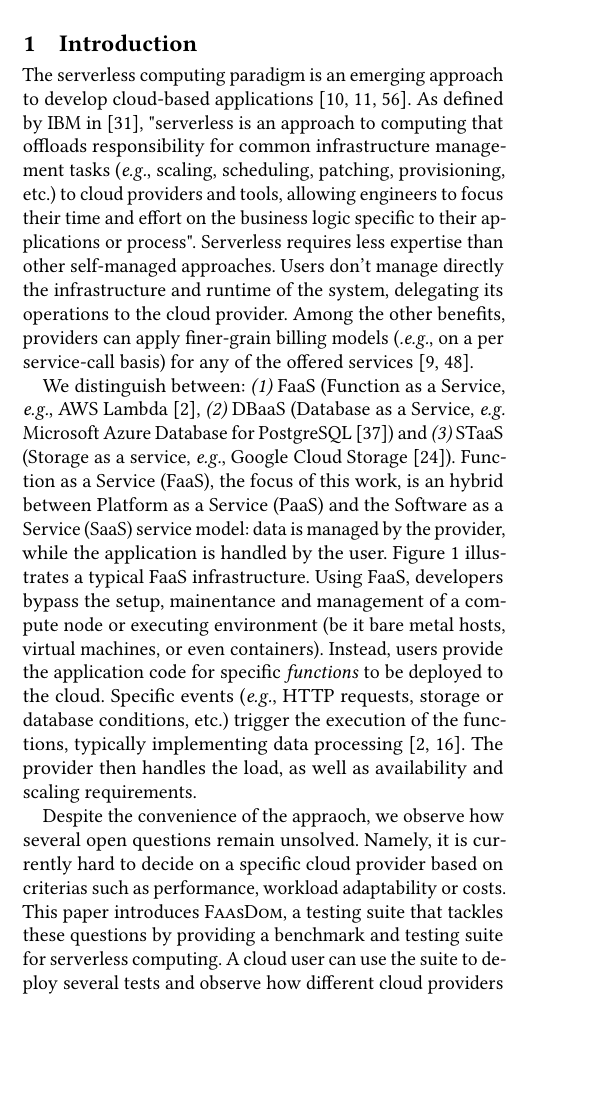
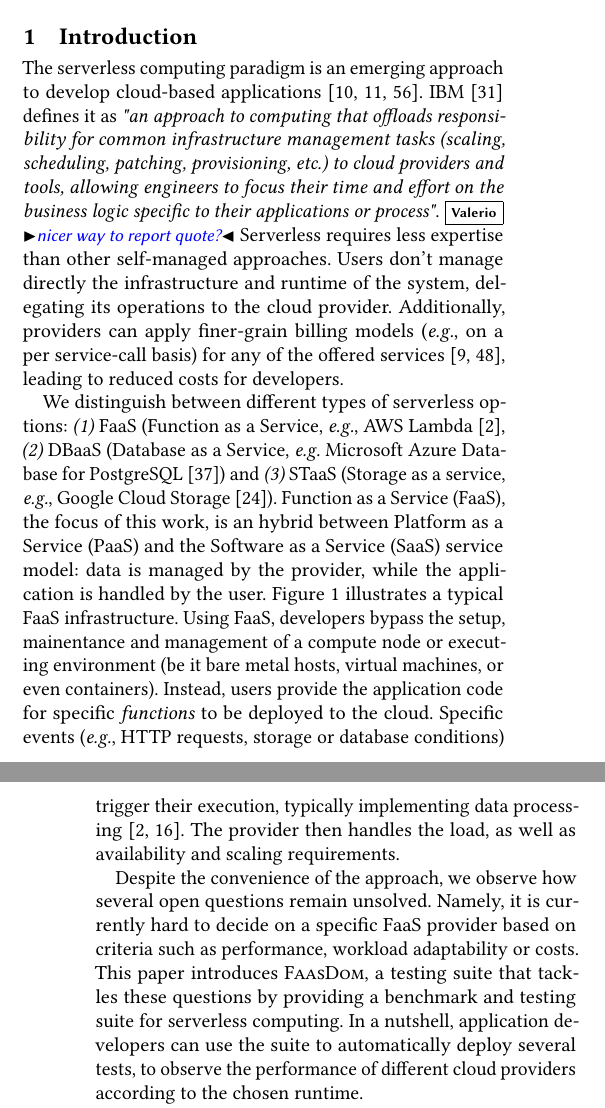
Before and after one commit to faas-benchmarking/faasdom, a LaTeX paper (report/DEBS20/main.tex, which reads report/DEBS20/introduction.tex): part of one column of page 1 of 14 before the commit and two parts of the columns of pages 1 and 2 of 14 after it, the two joined at a grey line, cut so that both start at the same text, the shorter picture padded with empty space. Compiled offline with pdfLaTeX.

Commit message:
some rephrasing in intro, running title

```diff
--- a/report/DEBS20/introduction.tex
+++ b/report/DEBS20/introduction.tex
@@ -7,22 +7,10 @@
 %Furthermore most businesses want to focus on their core business which many times means using computing resources and tools instead of managing them.\\
 %This thesis is going to investigate a specific region of cloud computing; generally known as
 The serverless computing paradigm is an emerging approach to develop cloud-based applications~\cite{Baldini2017, riseofserverless, vanEyk:2017:SCG:3154847.3154848}.
-As defined by \gls{IBM} in \cite{serverlessibm}, "serverless is an approach to computing that offloads responsibility for common infrastructure management tasks (\emph{e.g.}, scaling, scheduling, patching, provisioning, etc.) to cloud providers and tools, allowing engineers to focus their time and effort on the business logic specific to their applications or process".
+\gls{IBM}~\cite{serverlessibm} defines it as \emph{"an approach to computing that offloads responsibility for common infrastructure management tasks (scaling, scheduling, patching, provisioning, etc.) to cloud providers and tools, allowing engineers to focus their time and effort on the business logic specific to their applications or process"}.\vs{nicer way to report quote?}
 Serverless requires less expertise than other self-managed approaches.
 Users don't manage directly the infrastructure and runtime of the system, delegating its operations to the cloud provider.
-Among the other benefits, providers can apply finer-grain billing models (\emph{.e.g.}, on a per service-call basis) for any of the offered services~\cite{serverlessaws, serverlessazure}.
-
-%Using serverless technologies requires much less expertise than non serverless self managed implementations.
-%Although those technologies might come with certain limitations or performance bottlenecks that won't fit to the user's needs.\\
-%The most important key features of serverless computing are the following:
-%No server or infrastructure management of the user is required, the workload is scaled dynamically and automatically and it is usually paid per usage, e.g. only charged for the occupied storage in a service \cite{serverlessaws, serverlessazure}.\\
-We distinguish between: \emph{(1)} FaaS (Function as a Service, \emph{e.g.}, \gls{AWS} Lambda~\cite{AWSLambda}, \emph{(2)} DBaaS (Database as a Service, \emph{e.g.} Microsoft Azure Database for PostgreSQL~\cite{AzureDBaaS}) and \emph{(3)} STaaS (Storage as a service, \emph{e.g.}, Google Cloud Storage~\cite{serverlessgoogle}).
-\gls{FaaS}, the focus of this work, is an hybrid between \gls{PaaS} and the \gls{SaaS} service model:  data is managed by the provider, while the application is handled by the user.
-Figure \ref{fig:faas_arch} illustrates a typical \gls{FaaS} infrastructure.
-Using \gls{FaaS}, developers bypass the setup, mainentance and management of a compute node or executing environment (be it bare metal hosts, virtual machines, or even containers). % don't need to setup or manage its operating system.
-Instead, users provide the application code for specific \emph{functions} to be deployed to the cloud.
-Specific events  (\emph{e.g.}, \gls{HTTP} requests, storage or database conditions, etc.) trigger the execution of the functions, typically implementing data processing~\cite{AWSLambda, GoogleFunctions}.
-The provider then handles the load, as well as availability and scaling requirements. % the application generates and other important elements like availability and scaling. Hence, the name function is often used.\\
+Additionally, providers can apply finer-grain billing models (\emph{e.g.}, on a per service-call basis) for any of the offered services~\cite{serverlessaws, serverlessazure}, leading to reduced costs for developers.
 
 \begin{figure}[!t]
 \begin{center}
@@ -31,6 +19,19 @@ The provider then handles the load, as well as availability and scaling requirem
 \caption{\vs{TO REDO: identify which components are being benchmarked. Serverless FaaS platform architecture}\cite{riseofserverless}\label{fig:faas_arch}}
 \end{center}
 \end{figure}
+%Using serverless technologies requires much less expertise than non serverless self managed implementations.
+%Although those technologies might come with certain limitations or performance bottlenecks that won't fit to the user's needs.\\
+%The most important key features of serverless computing are the following:
+%No server or infrastructure management of the user is required, the workload is scaled dynamically and automatically and it is usually paid per usage, e.g. only charged for the occupied storage in a service \cite{serverlessaws, serverlessazure}.\\
+We distinguish between different types of serverless options: \emph{(1)} FaaS (Function as a Service, \emph{e.g.}, \gls{AWS} Lambda~\cite{AWSLambda}, \emph{(2)} DBaaS (Database as a Service, \emph{e.g.} Microsoft Azure Database for PostgreSQL~\cite{AzureDBaaS}) and \emph{(3)} STaaS (Storage as a service, \emph{e.g.}, Google Cloud Storage~\cite{serverlessgoogle}).
+\gls{FaaS}, the focus of this work, is an hybrid between \gls{PaaS} and the \gls{SaaS} service model:  data is managed by the provider, while the application is handled by the user.
+Figure \ref{fig:faas_arch} illustrates a typical \gls{FaaS} infrastructure.
+Using \gls{FaaS}, developers bypass the setup, mainentance and management of a compute node or executing environment (be it bare metal hosts, virtual machines, or even containers). % don't need to setup or manage its operating system.
+Instead, users provide the application code for specific \emph{functions} to be deployed to the cloud.
+Specific events (\emph{e.g.}, \gls{HTTP} requests, storage or database conditions) trigger their execution, typically implementing data processing~\cite{AWSLambda, GoogleFunctions}.
+The provider then handles the load, as well as availability and scaling requirements. % the application generates and other important elements like availability and scaling. Hence, the name function is often used.\\
+
+
 %(see figure \ref{fig:iaas}).
 %With most cloud service providers, the user can upload an application (this can be in the form of source code, binaries or even a Docker image) and define a trigger (\gls{HTTP}, Storage, Database, etc.) which invokes the function.
 %This can be useful for application backends and data processing \cite{AWSLambda, GoogleFunctions}.
@@ -38,12 +39,13 @@ The provider then handles the load, as well as availability and scaling requirem
 %They can for example create a backend service without thinking about hardware and server management.
 
 
-Despite the convenience of the appraoch, we observe how several open questions remain unsolved. %some issues remain unresolved and some questions stay open.
-Namely, it is currently hard to decide on a specific cloud provider based on criterias such as performance, workload adaptability or costs.
+Despite the convenience of the approach, we observe how several open questions remain unsolved. %some issues remain unresolved and some questions stay open.
+Namely, it is currently hard to decide on a specific \gls{FaaS} provider based on criteria such as performance, workload adaptability or costs.
 %Which cloud provider to choose to run an application on? Can the cloud provider handle the load? How much is it going to cost?
 This paper introduces \sys, a testing suite that tackles these questions by providing a benchmark and testing suite for serverless computing.
 %With this suite
-A cloud user can use the suite to deploy several tests and observe how different cloud providers perform. % and the suite helps to make the decision easier.
+In a nutshell, application developers can use the suite to automatically deploy several tests, to observe the performance of different cloud providers according to the chosen runtime.
+% and the suite helps to make the decision easier.
 
 While few efforts exist to benchmark serverless computing~\cite{doi:10.1002/cpe.4792, Kuntsevich:2018:DAB:3284014.3284016, EoPSCE, 10.1007/978-3-319-75178-8_34}, they ...\vs{fill in with 1 sentence saying why those efforts are not sufficient/clear/poor/}.
 Similarly, studies on benchmarking cloud platforms lack an in-depth evaluation of serverless computing platforms~\cite{Gan:2019:OBS:3297858.3304013}.
--- a/report/DEBS20/main.tex
+++ b/report/DEBS20/main.tex
@@ -22,6 +22,7 @@
 \usepackage{tabularx,booktabs}
 \usepackage{listings}
 \usepackage{csquotes}
+\usepackage{xcolor}
 \usepackage{glossaries}
 \makeglossaries
 
@@ -88,6 +89,8 @@
 %\usepackage[colorlinks=true,linkcolor=blue,urlcolor=blue,citecolor=blue,bookmarks=false]{hyperref}% always load last
 \usepackage{cleveref}
 
+\newcommand\graybox[1]{\colorbox{lightgray}{\ttfamily #1}}
+
 \copyrightyear{2020}
 \acmYear{2020}
 \acmConference[DEBS '20]{DEBS '20: 14th ACM International Conference on Distributed and Event-Based Systems}{July 13--17, 2020}{Montreal, Quebec, Canada}
@@ -96,7 +99,7 @@
 %\acmDOI{10.1145/3361525.3361547}
 %\acmISBN{978-1-4503-7009-7/19/12}
 
-\title{\sys: A Benchmark Suite\\for Serverless Computing}
+\title[\sys: A Benchmark Suite for Serverless Computing]{\sys: A Benchmark Suite\\for Serverless Computing}
 \author{Double-blind}
 
 \begin{document}
```
